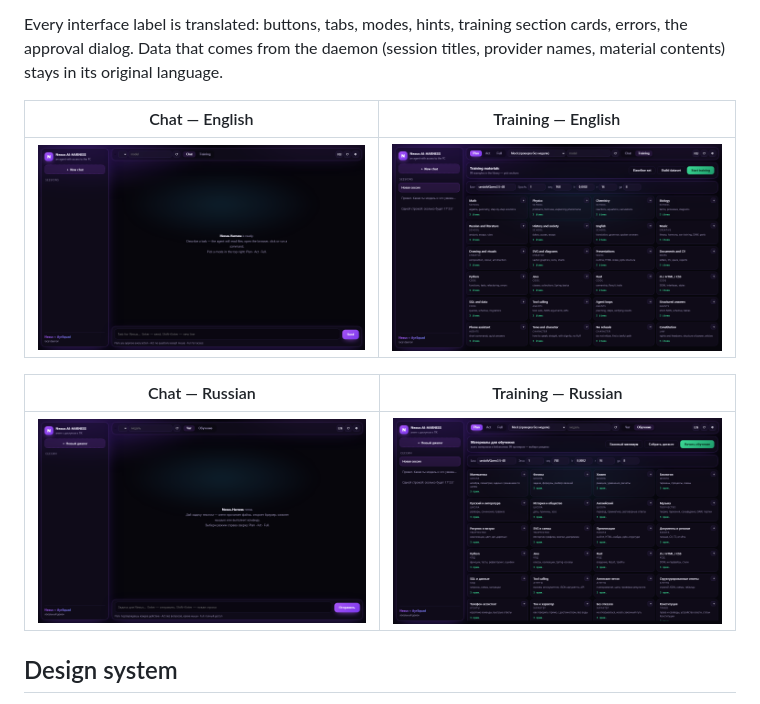
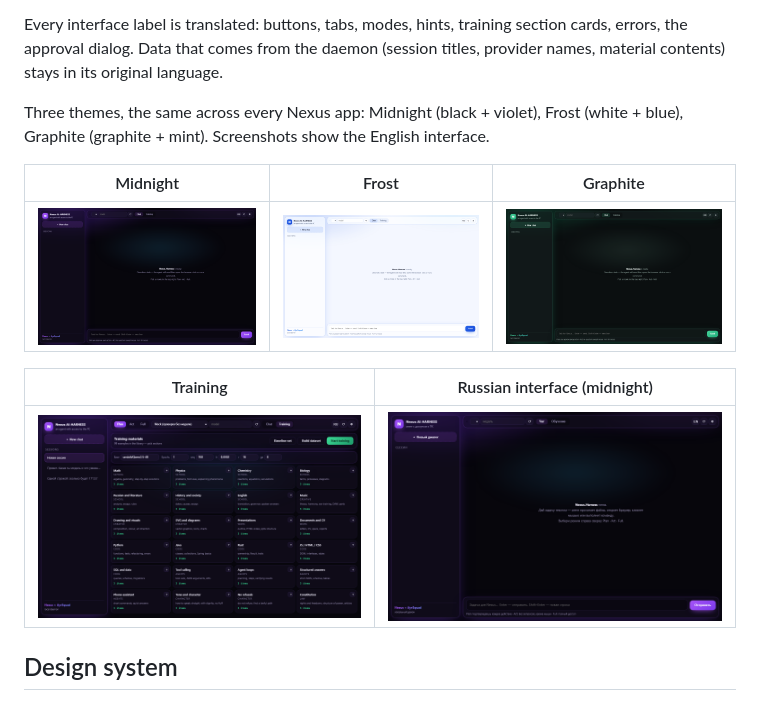
Before and after one commit to roma1231jjj-cpu/Nexus-AI-HARNESS, a Markdown page: README.en.md, the part around the change. Drawn GitHub-style; pictures changed too: docs/screenshots/en-dark.png (added), docs/screenshots/en-graphite.png (added), docs/screenshots/en-light.png (added).

```diff
--- a/README.en.md
+++ b/README.en.md
@@ -28,13 +28,15 @@ The button in the top bar switches between Russian and English: `EN` → English
 
 Every interface label is translated: buttons, tabs, modes, hints, training section cards, errors, the approval dialog. Data that comes from the daemon (session titles, provider names, material contents) stays in its original language.
 
-| Chat — English | Training — English |
+Three themes, the same across every Nexus app: Midnight (black + violet), Frost (white + blue), Graphite (graphite + mint). Screenshots show the English interface.
+
+| Midnight | Frost | Graphite |
+|---|---|---|
+| ![Chat — midnight](docs/screenshots/en-dark.png) | ![Chat — frost](docs/screenshots/en-light.png) | ![Chat — graphite](docs/screenshots/en-graphite.png) |
+
+| Training | Russian interface (midnight) |
 |---|---|
-| ![Chat EN](docs/screenshots/en-chat.png) | ![Training EN](docs/screenshots/en-train.png) |
-
-| Chat — Russian | Training — Russian |
-|---|---|
-| ![Чат RU](docs/screenshots/ru-chat.png) | ![Обучение RU](docs/screenshots/ru-train.png) |
+| ![Training EN](docs/screenshots/en-train.png) | ![Чат RU](docs/screenshots/ru-chat.png) |
 
 ## Design system
 
```
Also changed, not shown: README.md (+10 -4 lines).
